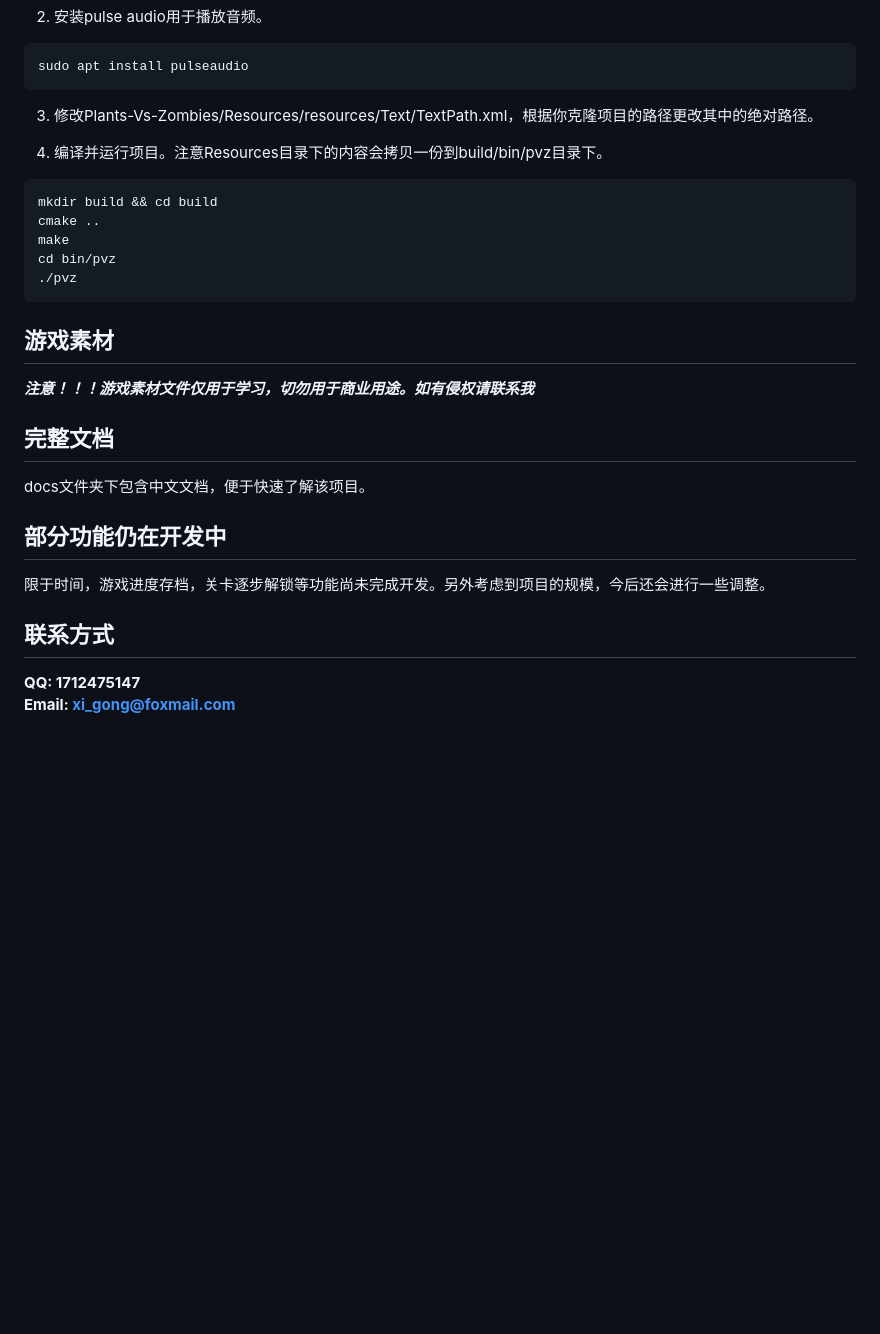
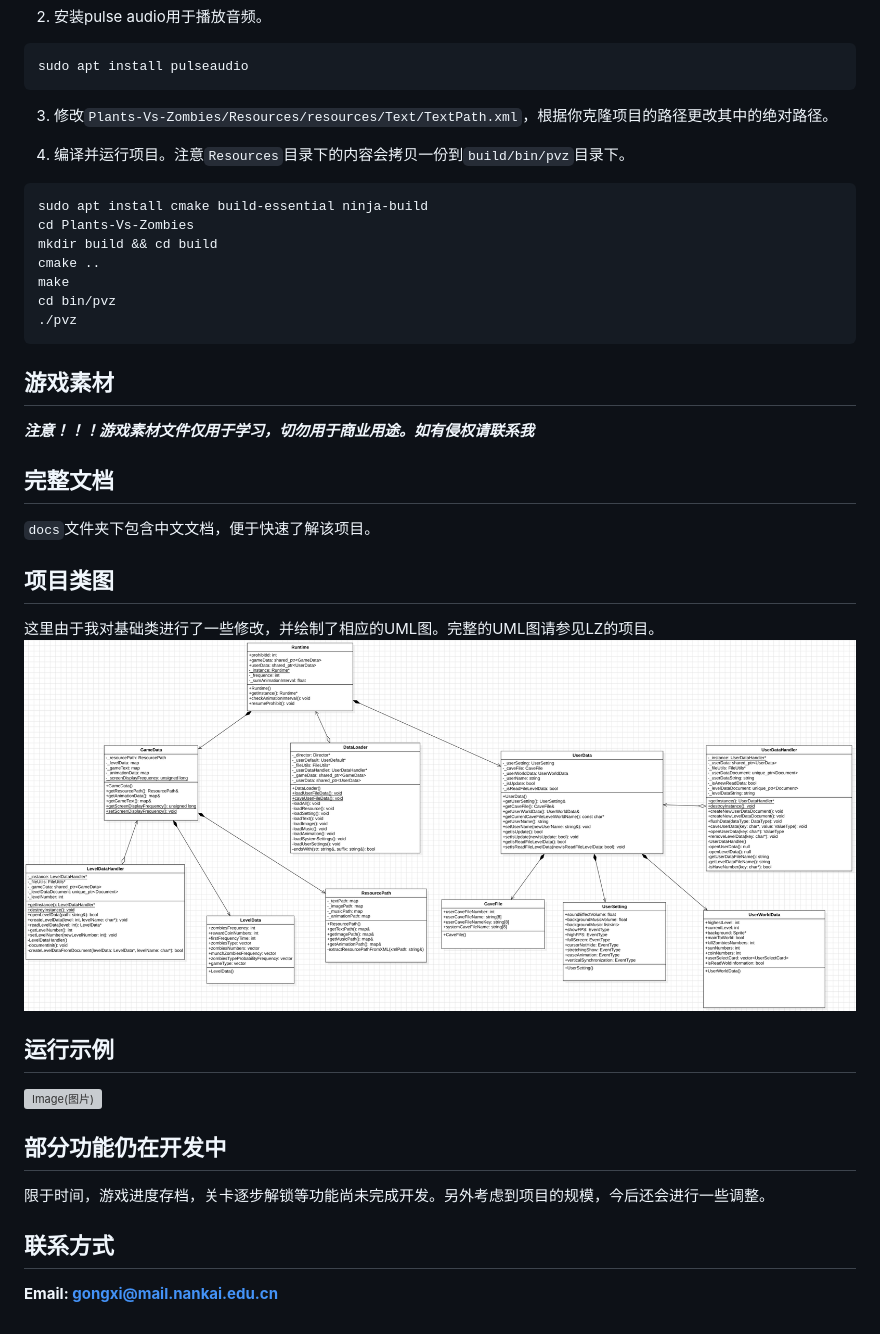
Before and after one commit to Xi-Gong/Plants-Vs-Zombies, a Markdown page: README_zh_cn.md, the part around one of its changes. GitHub-like rendering; blank space fills up the shorter version; grey boxes are pictures that could not be loaded.

````diff
--- a/README_zh_cn.md
+++ b/README_zh_cn.md
@@ -48,10 +44,12 @@ cd build
 sudo apt install pulseaudio
 ```
 
-3. 修改Plants-Vs-Zombies/Resources/resources/Text/TextPath.xml，根据你克隆项目的路径更改其中的绝对路径。
+3. 修改`Plants-Vs-Zombies/Resources/resources/Text/TextPath.xml`，根据你克隆项目的路径更改其中的绝对路径。
 
-4. 编译并运行项目。注意Resources目录下的内容会拷贝一份到build/bin/pvz目录下。
+4. 编译并运行项目。注意`Resources`目录下的内容会拷贝一份到`build/bin/pvz`目录下。
 ```shell
+sudo apt install cmake build-essential ninja-build
+cd Plants-Vs-Zombies
 mkdir build && cd build
 cmake ..
 make
@@ -63,11 +61,17 @@ cd bin/pvz
 ***注意！！！游戏素材文件仅用于学习，切勿用于商业用途。如有侵权请联系我***
 
 ## 完整文档
-docs文件夹下包含中文文档，便于快速了解该项目。
+`docs`文件夹下包含中文文档，便于快速了解该项目。
+
+## 项目类图
+这里由于我对基础类进行了一些修改，并绘制了相应的UML图。完整的UML图请参见LZ的项目。
+![ClassDiagram](https://github.com/Xi-Gong/Plants-Vs-Zombies/blob/main/pvzBasicClassUML.png?raw=true)
+
+## 运行示例
+![Image(图片)](https://img-blog.csdnimg.cn/20200405101902466.png?x-oss-process=image/watermark,type_ZmFuZ3poZW5naGVpdGk,shadow_10,text_aHR0cHM6Ly9ibG9nLmNzZG4ubmV0L3FxXzQwNjMwMjQ2,size_16,color_FFFFFF,t_70)
 
 ## 部分功能仍在开发中
 限于时间，游戏进度存档，关卡逐步解锁等功能尚未完成开发。另外考虑到项目的规模，今后还会进行一些调整。
 
 ## 联系方式
-**QQ: 1712475147** <br>
-**Email: xi_gong@foxmail.com** <br>
+**Email: gongxi@mail.nankai.edu.cn** <br>
````
Also changed, not shown: other parts of README_zh_cn.md (+6 -10 lines), README.md (+18 -14 lines).
